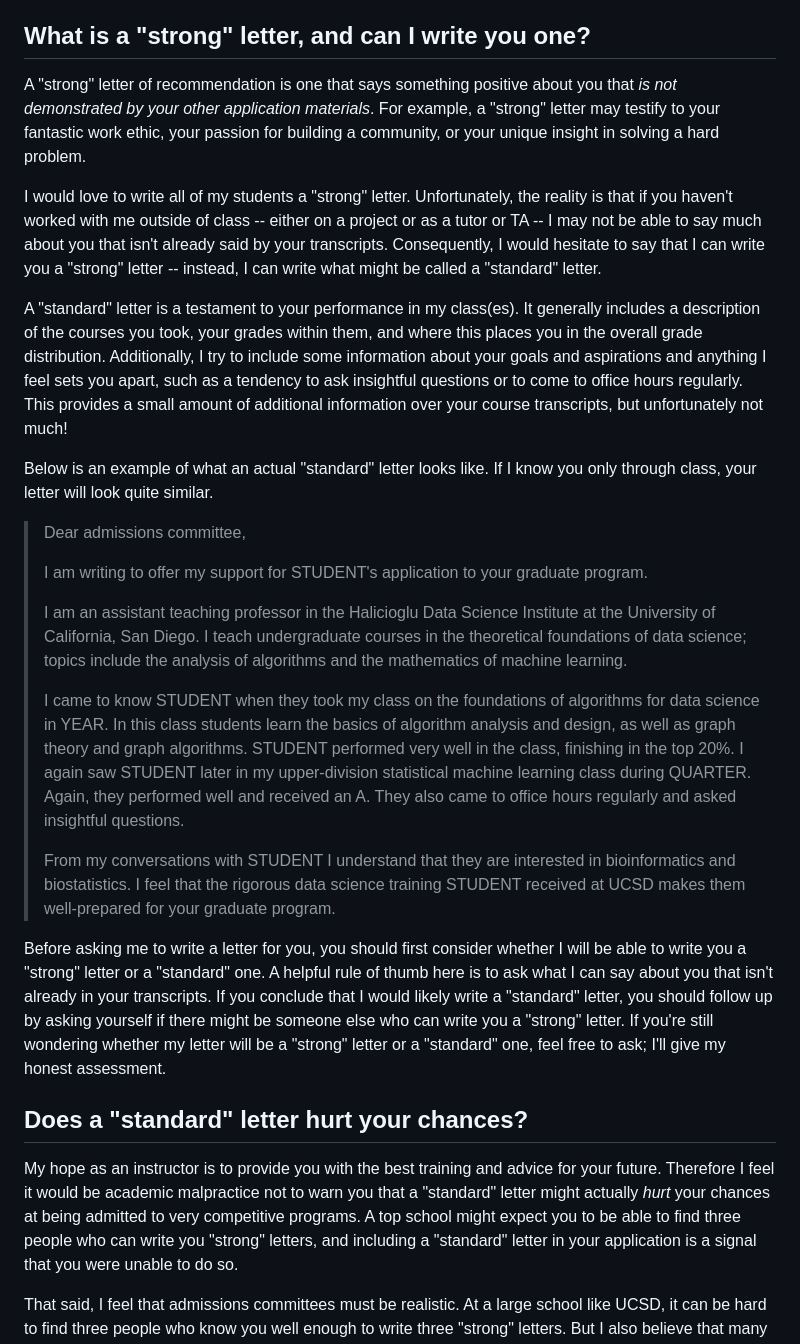
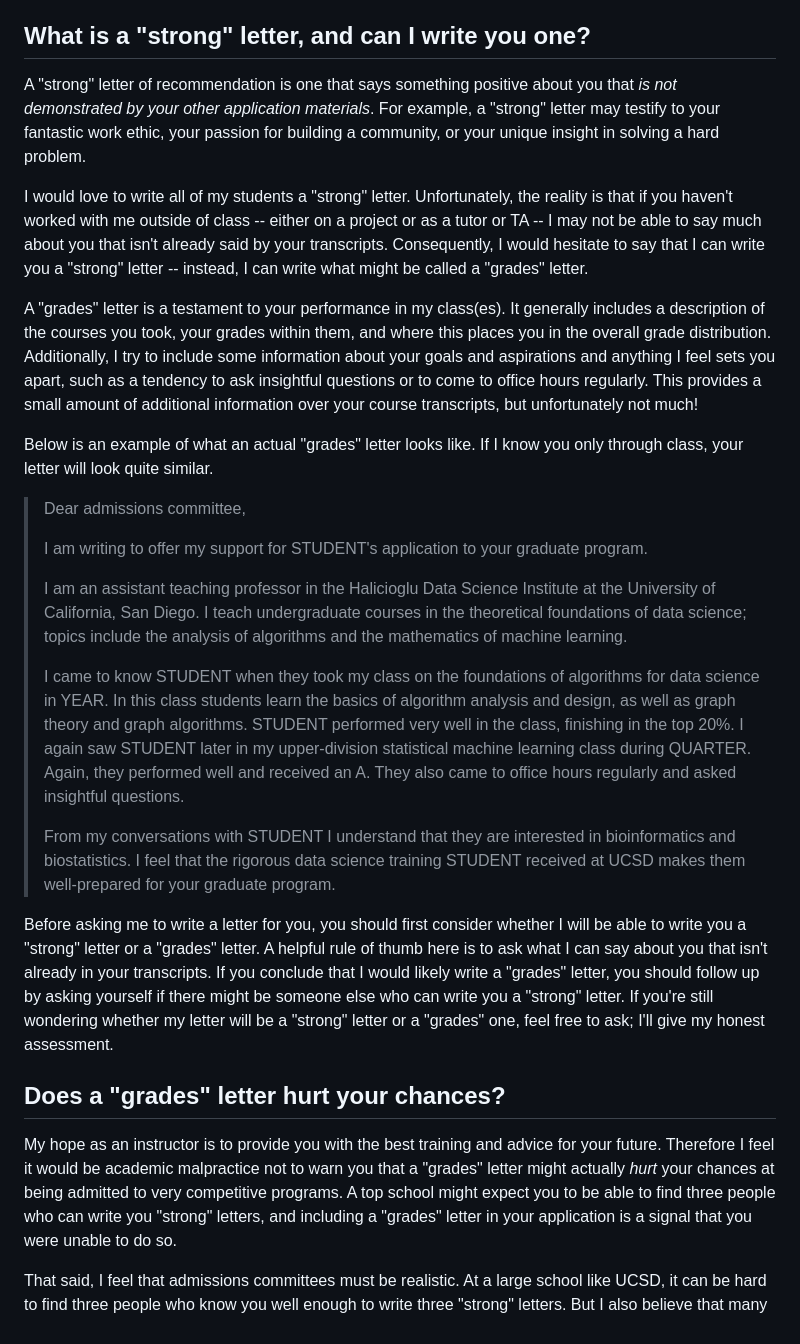
Before and after one commit to eldridgejm/eldridgejm.github.io, a Markdown page: pages/faq/recrequest.md, the part around the change. Drawn GitHub-style.

Commit message:
Changed 'standard' letter to 'grades' letter.

```diff
--- a/pages/faq/recrequest.md
+++ b/pages/faq/recrequest.md
@@ -15,7 +15,7 @@ my letter and help you decide whether it will help (or hurt!) your chances.
 ## What is a "strong" letter, and can I write you one?
 
 A "strong" letter of recommendation is one that says something positive about you
-that *is not demonstrated by your other application materials*.  For example, a
+that _is not demonstrated by your other application materials_. For example, a
 "strong" letter may testify to your fantastic work ethic, your passion for building a
 community, or your unique insight in solving a hard problem.
 
@@ -24,9 +24,9 @@ reality is that if you haven't worked with me outside of class -- either on a
 project or as a tutor or TA -- I may not be able to say much about you that
 isn't already said by your transcripts. Consequently, I would hesitate to say
 that I can write you a "strong" letter -- instead, I can write what might be
-called a "standard" letter.
+called a "grades" letter.
 
-A "standard" letter is a testament to your performance in my class(es). It
+A "grades" letter is a testament to your performance in my class(es). It
 generally includes a description of the courses you took, your grades within
 them, and where this places you in the overall grade distribution. Additionally,
 I try to include some information about your goals and aspirations and anything
@@ -34,7 +34,7 @@ I feel sets you apart, such as a tendency to ask insightful questions or to come
 to office hours regularly. This provides a small amount of additional
 information over your course transcripts, but unfortunately not much!
 
-Below is an example of what an actual "standard" letter looks like. If I know
+Below is an example of what an actual "grades" letter looks like. If I know
 you only through class, your letter will look quite similar.
 
 > Dear admissions committee,
@@ -52,7 +52,7 @@ you only through class, your letter will look quite similar.
 > of algorithm analysis and design, as well as graph theory and graph
 > algorithms. STUDENT performed very well in the class, finishing in the top
 > 20%. I again saw STUDENT later in my upper-division statistical machine
-> learning class during QUARTER.  Again, they performed well and received an A.
+> learning class during QUARTER. Again, they performed well and received an A.
 > They also came to office hours regularly and asked insightful questions.
 >
 > From my conversations with STUDENT I understand that they are interested in
@@ -61,21 +61,21 @@ you only through class, your letter will look quite similar.
 > program.
 
 Before asking me to write a letter for you, you should first consider whether I
-will be able to write you a "strong" letter or a "standard" one. A helpful rule of
-thumb here is to ask what I can say about you that isn't already in your
-transcripts. If you conclude that I would likely write a "standard" letter, you
-should follow up by asking yourself if there might be someone else who can write
-you a "strong" letter. If you're still wondering whether my letter will be a
-"strong" letter or a "standard" one, feel free to ask; I'll give my honest
+will be able to write you a "strong" letter or a "grades" letter. A helpful
+rule of thumb here is to ask what I can say about you that isn't already in
+your transcripts. If you conclude that I would likely write a "grades" letter,
+you should follow up by asking yourself if there might be someone else who can
+write you a "strong" letter. If you're still wondering whether my letter will
+be a "strong" letter or a "grades" one, feel free to ask; I'll give my honest
 assessment.
 
-## Does a "standard" letter hurt your chances?
+## Does a "grades" letter hurt your chances?
 
 My hope as an instructor is to provide you with the best training and advice for
 your future. Therefore I feel it would be academic malpractice not to warn you
-that a "standard" letter might actually *hurt* your chances at being admitted to
+that a "grades" letter might actually _hurt_ your chances at being admitted to
 very competitive programs. A top school might expect you to be able to find
-three people who can write you "strong" letters, and including a "standard" letter
+three people who can write you "strong" letters, and including a "grades" letter
 in your application is a signal that you were unable to do so.
 
 That said, I feel that admissions committees must be realistic. At a large
```
